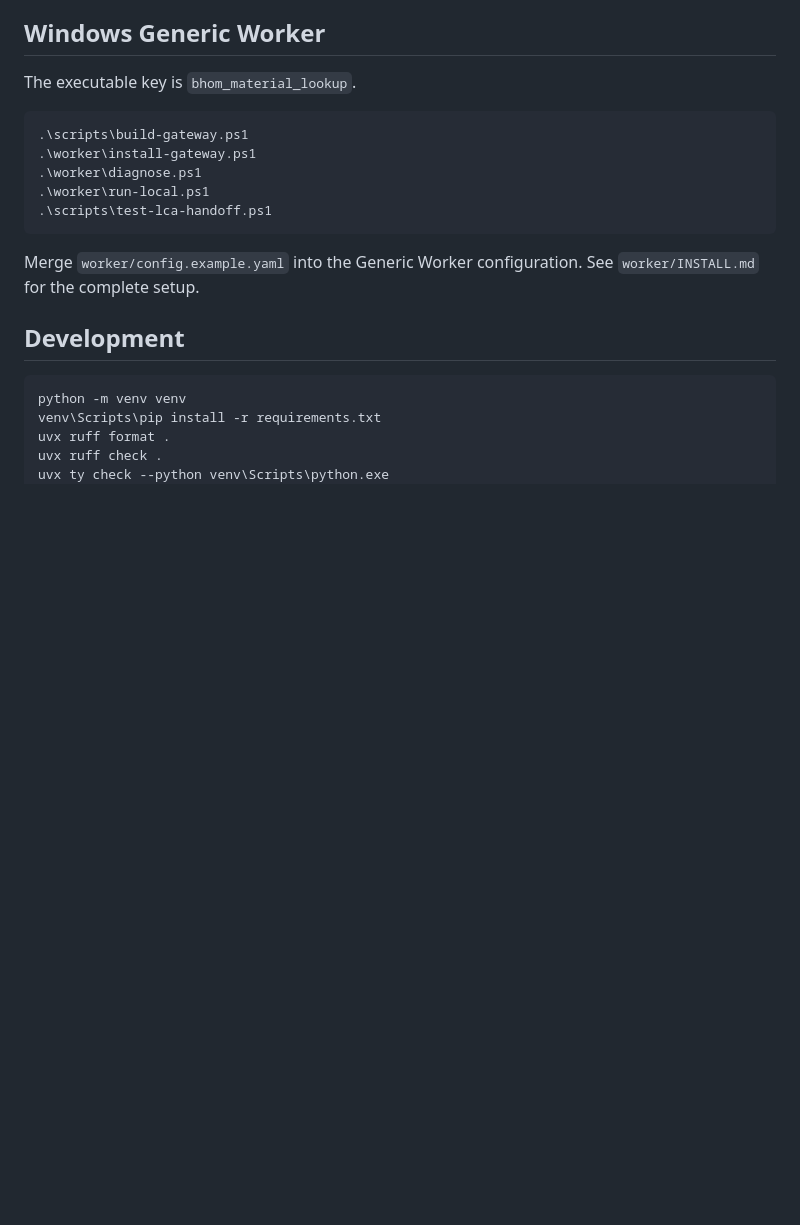
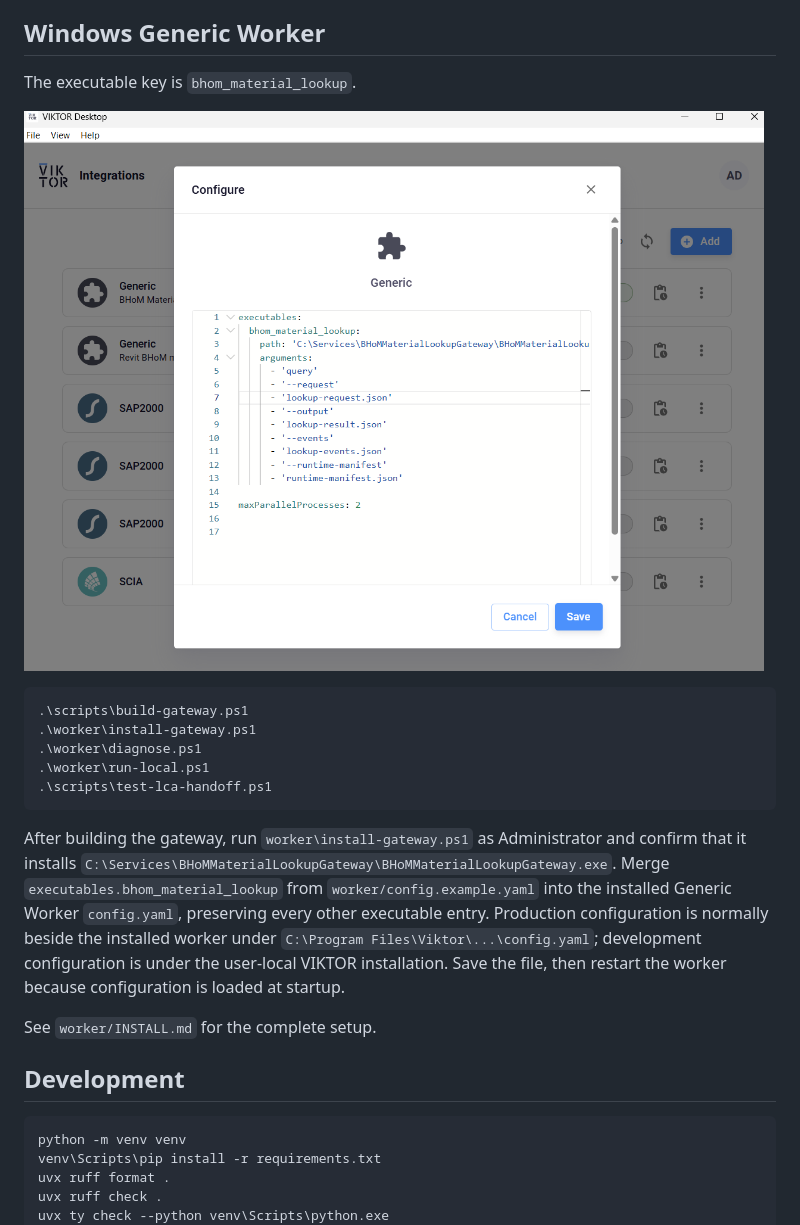
Before and after one commit to viktor-platform/bhom-viktor-integration, a Markdown page: viktor-bhom-material-template-mapping/README.md, the part around one of its changes. GitHub-like rendering; pictures changed too: viktor-bhom-material-template-mapping/assets/viktor-desktop.png (added); blank space fills up the shorter version.

````diff
--- a/viktor-bhom-material-template-mapping/README.md
+++ b/viktor-bhom-material-template-mapping/README.md
@@ -28,6 +33,8 @@ The selectable scopes are all installed LCA datasets, ICE, Boverket, local EC3 s
 ## Windows Generic Worker
 
 The executable key is `bhom_material_lookup`.
+
+![VIKTOR Desktop Generic Worker](assets/viktor-desktop.png)
 
 ```powershell
 .\scripts\build-gateway.ps1
@@ -37,7 +44,9 @@ The executable key is `bhom_material_lookup`.
 .\scripts\test-lca-handoff.ps1
 ```
 
-Merge `worker/config.example.yaml` into the Generic Worker configuration. See `worker/INSTALL.md` for the complete setup.
+After building the gateway, run `worker\install-gateway.ps1` as Administrator and confirm that it installs `C:\Services\BHoMMaterialLookupGateway\BHoMMaterialLookupGateway.exe`. Merge `executables.bhom_material_lookup` from `worker/config.example.yaml` into the installed Generic Worker `config.yaml`, preserving every other executable entry. Production configuration is normally beside the installed worker under `C:\Program Files\Viktor\...\config.yaml`; development configuration is under the user-local VIKTOR installation. Save the file, then restart the worker because configuration is loaded at startup.
+
+See `worker/INSTALL.md` for the complete setup.
 
 ## Development
 
````
Also changed, not shown: other parts of viktor-bhom-material-template-mapping/README.md (+13 -8 lines), viktor-bhom-material-template-mapping/worker/INSTALL.md (+6 -4 lines), viktor-bhom-material-template-mapping/assets/library-engine.png (added), 11 other files.
